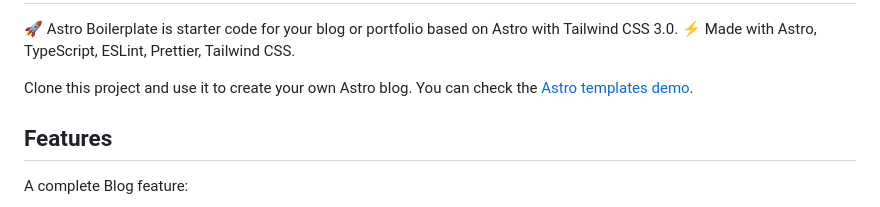
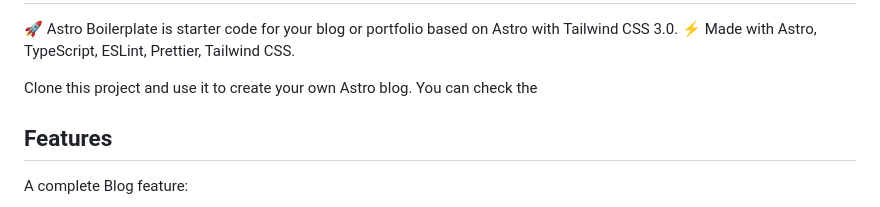
Before and after one commit to DcViet/Arkki_projects, a Markdown page: README.md, the part around the change printed below. Rendered like a GitHub page.

```diff
--- a/README.md
+++ b/README.md
@@ -5,7 +4,7 @@ with Tailwind CSS 3.0. ⚡️ Made with Astro, TypeScript, ESLint, Prettier,
 Tailwind CSS.
 
 Clone this project and use it to create your own Astro blog. You can check the
-[Astro templates demo](https://creativedesignsguru.com/demo/astro-boilerplate/).
+
 
 ## Features
 
```
Also changed, not shown: other parts of README.md (+2 -3 lines).
